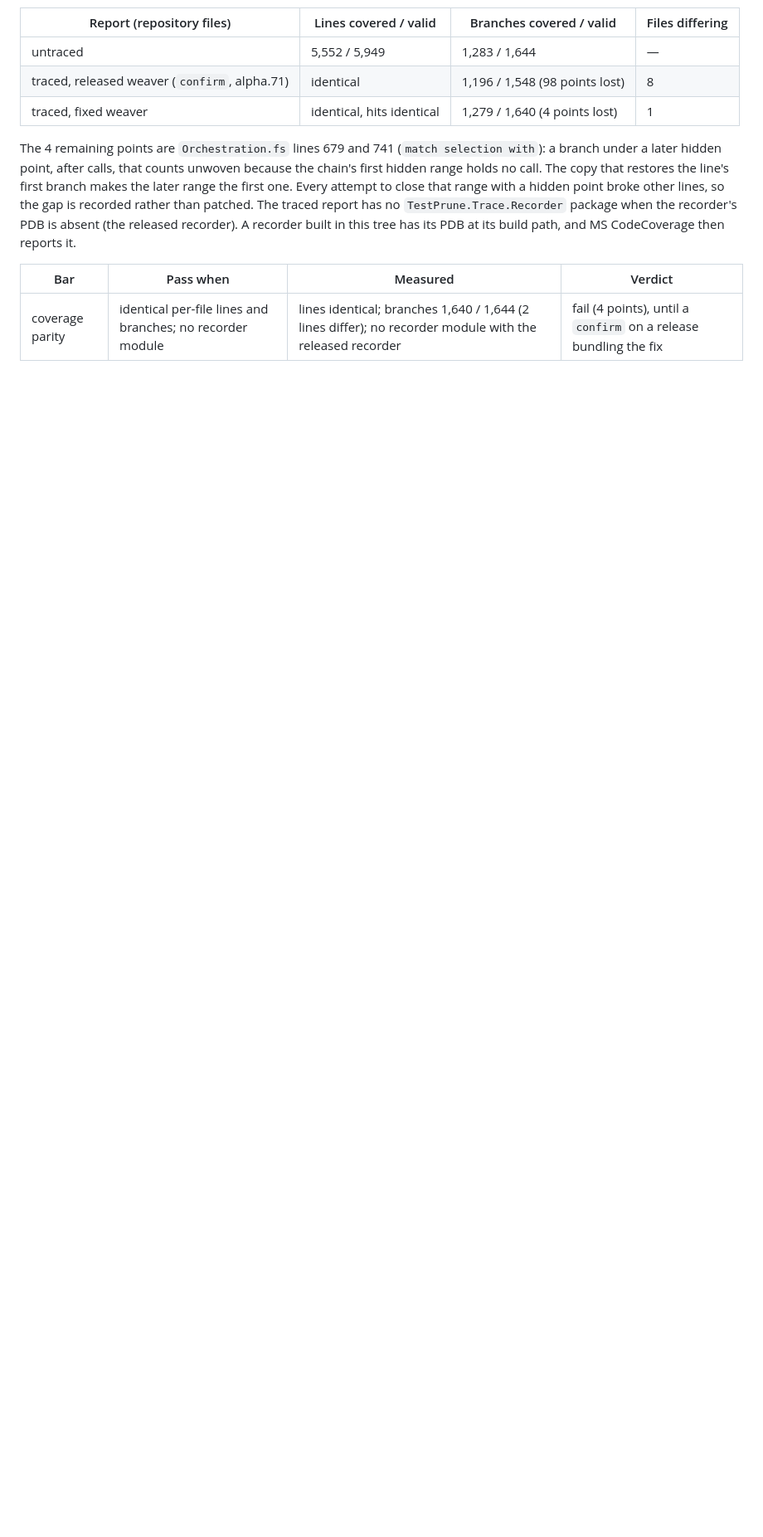
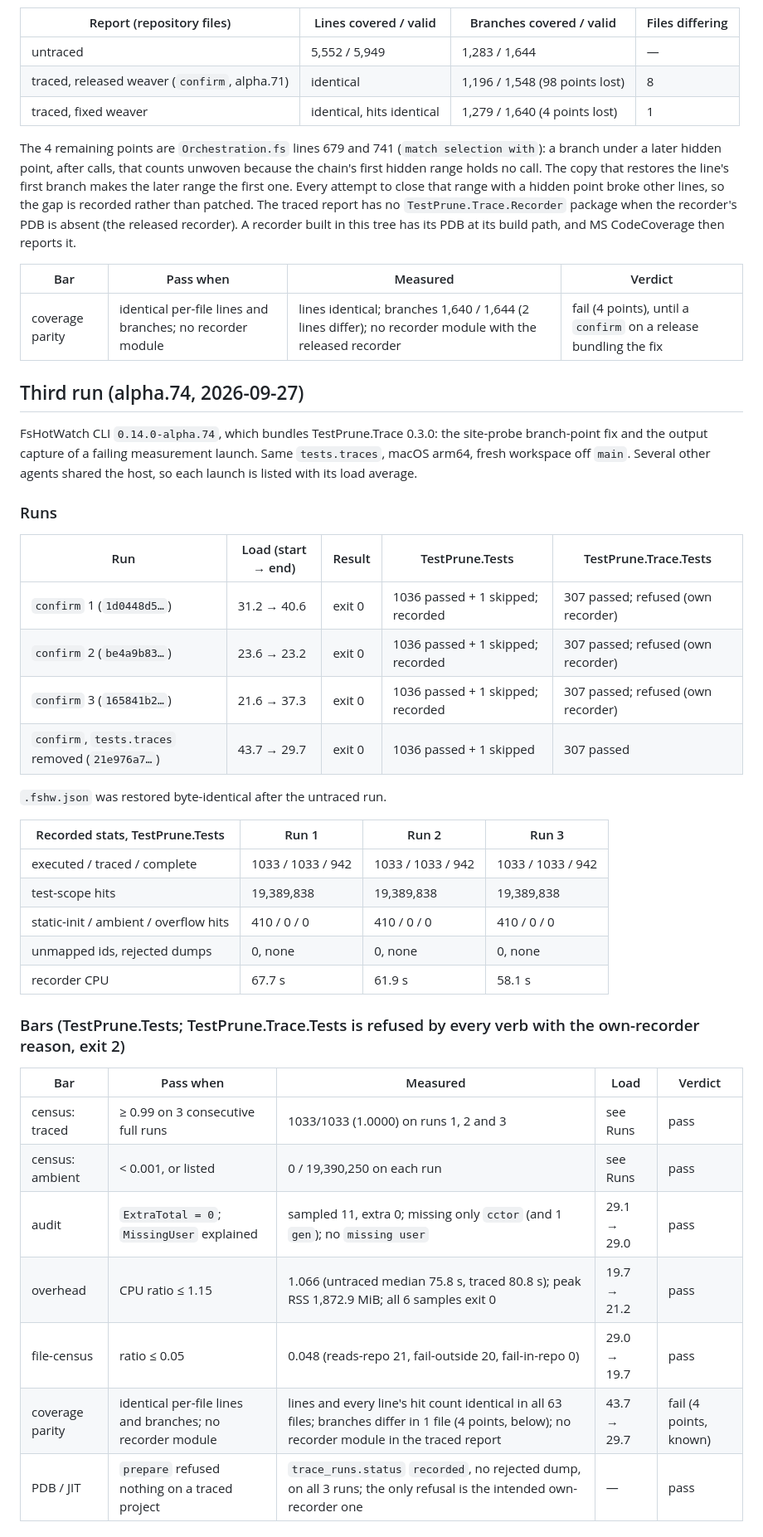
Before and after one commit to michaelglass/TestPrune, a Markdown page: docs/plans/2026-09-25-recorded-per-test-traces-phase1-results.md, the part around one of its changes. Shown at 83% size. Rendered like a GitHub page; blank space fills up the shorter version.

Commit message:
Record the 971 phase-1 bar on alpha.74 (third run)

```diff
--- a/docs/plans/2026-09-25-recorded-per-test-traces-phase1-results.md
+++ b/docs/plans/2026-09-25-recorded-per-test-traces-phase1-results.md
@@ -241,3 +241,41 @@ A recorder built in this tree has its PDB at its build path, and MS CodeCoverage
 | Bar | Pass when | Measured | Verdict |
 |---|---|---|---|
 | coverage parity | identical per-file lines and branches; no recorder module | lines identical; branches 1,640 / 1,644 (2 lines differ); no recorder module with the released recorder | fail (4 points), until a `confirm` on a release bundling the fix |
+
+## Third run (alpha.74, 2026-09-27)
+
+FsHotWatch CLI `0.14.0-alpha.74`, which bundles TestPrune.Trace 0.3.0: the site-probe branch-point fix and the
+output capture of a failing measurement launch. Same `tests.traces`, macOS arm64, fresh workspace off `main`.
+Several other agents shared the host, so each launch is listed with its load average.
+
+### Runs
+
+| Run | Load (start → end) | Result | TestPrune.Tests | TestPrune.Trace.Tests |
+|---|---|---|---|---|
+| `confirm` 1 (`1d0448d5…`) | 31.2 → 40.6 | exit 0 | 1036 passed + 1 skipped; recorded | 307 passed; refused (own recorder) |
+| `confirm` 2 (`be4a9b83…`) | 23.6 → 23.2 | exit 0 | 1036 passed + 1 skipped; recorded | 307 passed; refused (own recorder) |
+| `confirm` 3 (`165841b2…`) | 21.6 → 37.3 | exit 0 | 1036 passed + 1 skipped; recorded | 307 passed; refused (own recorder) |
+| `confirm`, `tests.traces` removed (`21e976a7…`) | 43.7 → 29.7 | exit 0 | 1036 passed + 1 skipped | 307 passed |
+
+`.fshw.json` was restored byte-identical after the untraced run.
+
+| Recorded stats, TestPrune.Tests | Run 1 | Run 2 | Run 3 |
+|---|---|---|---|
+| executed / traced / complete | 1033 / 1033 / 942 | 1033 / 1033 / 942 | 1033 / 1033 / 942 |
+| test-scope hits | 19,389,838 | 19,389,838 | 19,389,838 |
+| static-init / ambient / overflow hits | 410 / 0 / 0 | 410 / 0 / 0 | 410 / 0 / 0 |
+| unmapped ids, rejected dumps | 0, none | 0, none | 0, none |
+| recorder CPU | 67.7 s | 61.9 s | 58.1 s |
+
+### Bars (TestPrune.Tests; TestPrune.Trace.Tests is refused by every verb with the own-recorder reason, exit 2)
+
+| Bar | Pass when | Measured | Load | Verdict |
+|---|---|---|---|---|
+| census: traced | ≥ 0.99 on 3 consecutive full runs | 1033/1033 (1.0000) on runs 1, 2 and 3 | see Runs | pass |
+| census: ambient | < 0.001, or listed | 0 / 19,390,250 on each run | see Runs | pass |
+| audit | `ExtraTotal = 0`; `MissingUser` explained | sampled 11, extra 0; missing only `cctor` (and 1 `gen`); no `missing user` | 29.1 → 29.0 | pass |
+| overhead | CPU ratio ≤ 1.15 | 1.066 (untraced median 75.8 s, traced 80.8 s); peak RSS 1,872.9 MiB; all 6 samples exit 0 | 19.7 → 21.2 | pass |
+| file-census | ratio ≤ 0.05 | 0.048 (reads-repo 21, fail-outside 20, fail-in-repo 0) | 29.0 → 19.7 | pass |
+| coverage parity | identical per-file lines and branches; no recorder module | lines and every line's hit count identical in all 63 files; branches differ in 1 file (4 points, below); no recorder module in the traced report | 43.7 → 29.7 | fail (4 points, known) |
+| PDB / JIT | `prepare` refused nothing on a traced project | `trace_runs.status` `recorded`, no rejected dump, on all 3 runs; the only refusal is the intended own-recorder one | — | pass |
+
```
Also changed, not shown: other parts of docs/plans/2026-09-25-recorded-per-test-traces-phase1-results.md (+26 -0 lines).
